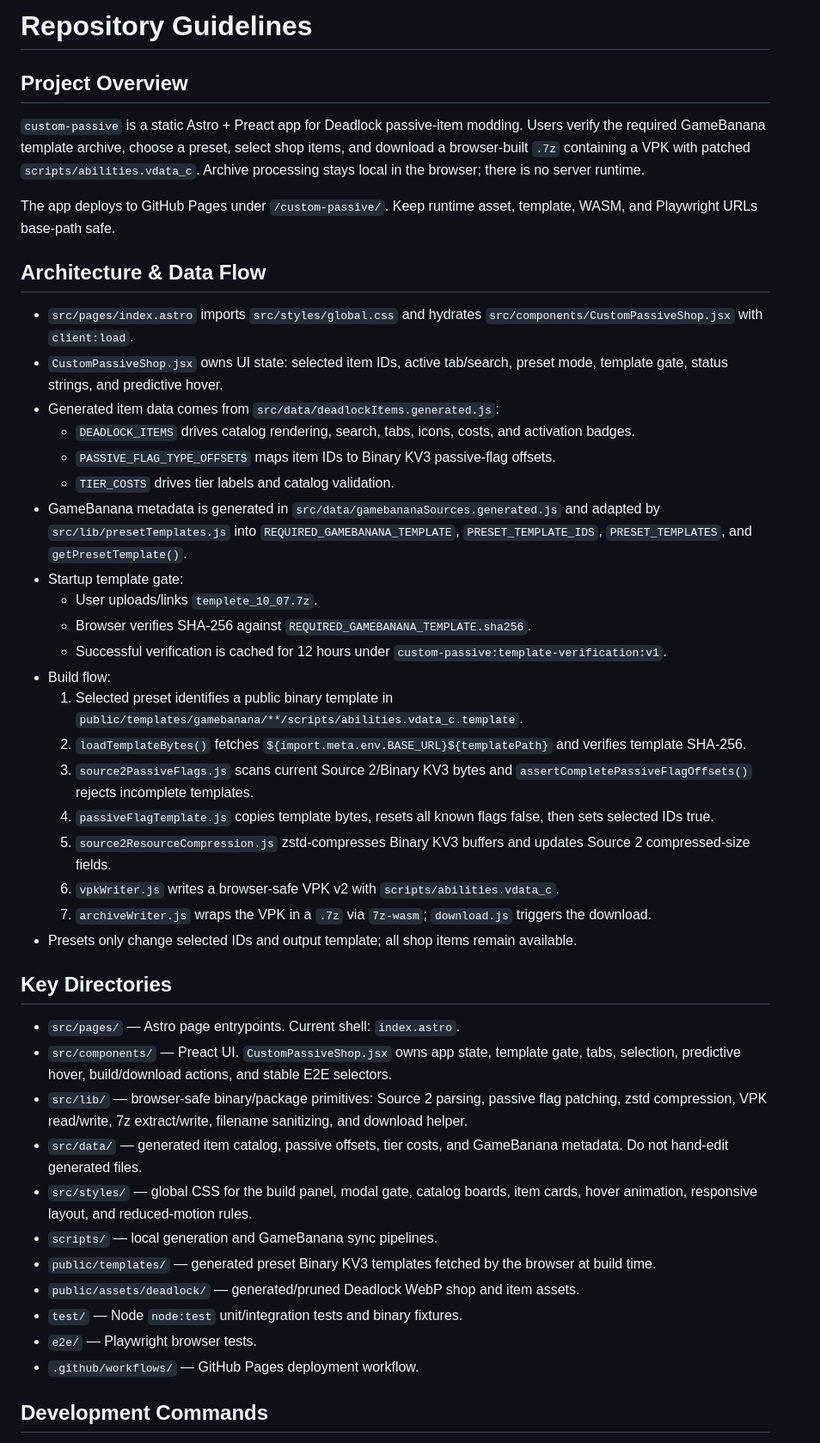
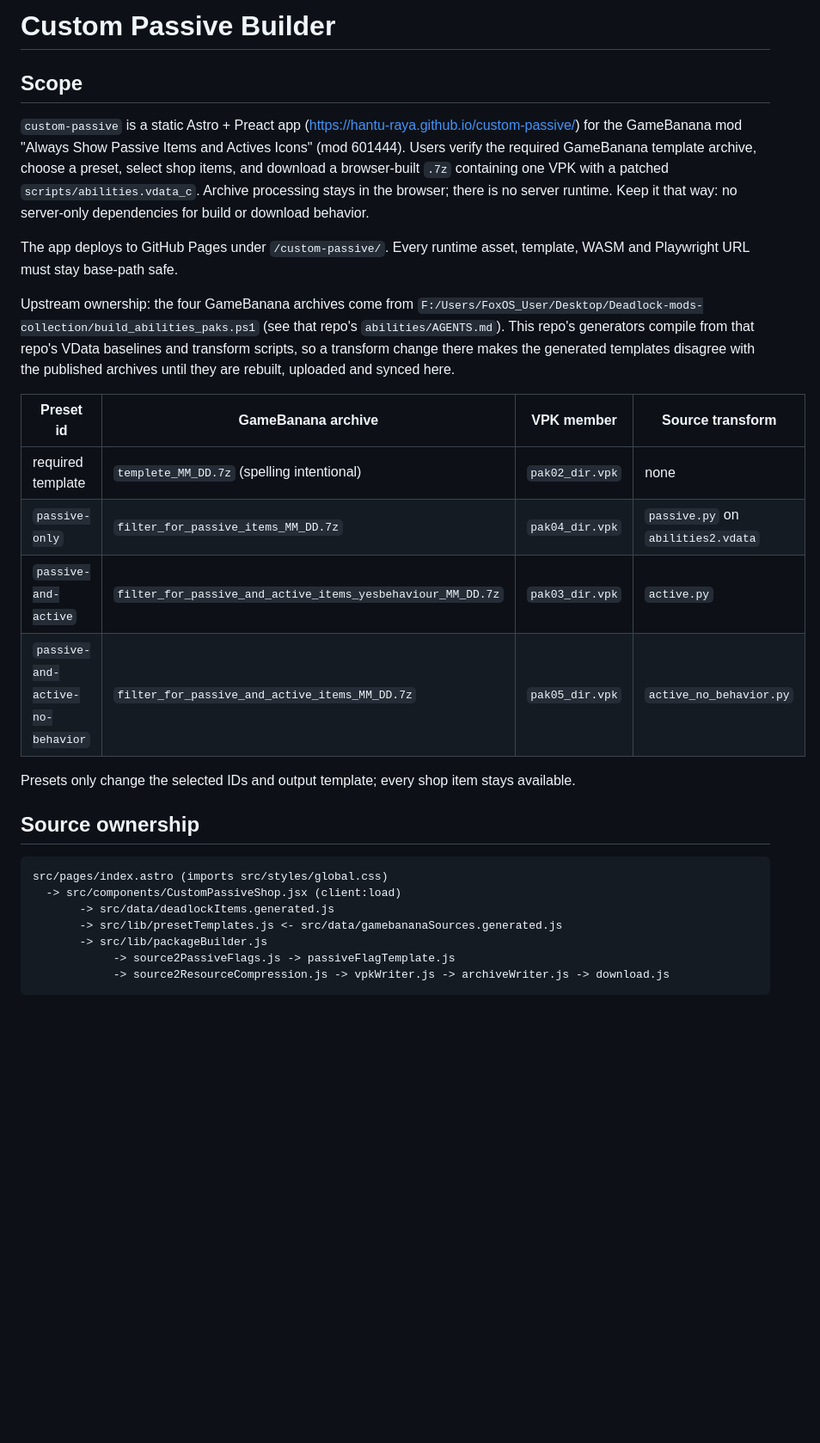
Before and after one commit to Hantu-Raya/custom-passive, a Markdown page: AGENTS.md, the part around one of its changes. Shown at 86% size. GitHub-like rendering; blank space fills up the shorter version.

````diff
--- a/AGENTS.md
+++ b/AGENTS.md
@@ -1,47 +1,31 @@
-# Repository Guidelines
+# Custom Passive Builder
 
-## Project Overview
+## Scope
 
-`custom-passive` is a static Astro + Preact app for Deadlock passive-item modding. Users verify the required GameBanana template archive, choose a preset, select shop items, and download a browser-built `.7z` containing a VPK with patched `scripts/abilities.vdata_c`. Archive processing stays local in the browser; there is no server runtime.
+`custom-passive` is a static Astro + Preact app (<https://hantu-raya.github.io/custom-passive/>) for the GameBanana mod "Always Show Passive Items and Actives Icons" (mod 601444). Users verify the required GameBanana template archive, choose a preset, select shop items, and download a browser-built `.7z` containing one VPK with a patched `scripts/abilities.vdata_c`. Archive processing stays in the browser; there is no server runtime. Keep it that way: no server-only dependencies for build or download behavior.
 
-The app deploys to GitHub Pages under `/custom-passive/`. Keep runtime asset, template, WASM, and Playwright URLs base-path safe.
+The app deploys to GitHub Pages under `/custom-passive/`. Every runtime asset, template, WASM and Playwright URL must stay base-path safe.
 
-## Architecture & Data Flow
+Upstream ownership: the four GameBanana archives come from `F:/Users/FoxOS_User/Desktop/Deadlock-mods-collection/build_abilities_paks.ps1` (see that repo's `abilities/AGENTS.md`). This repo's generators compile from that repo's VData baselines and transform scripts, so a transform change there makes the generated templates disagree with the published archives until they are rebuilt, uploaded and synced here.
 
-- `src/pages/index.astro` imports `src/styles/global.css` and hydrates `src/components/CustomPassiveShop.jsx` with `client:load`.
-- `CustomPassiveShop.jsx` owns UI state: selected item IDs, active tab/search, preset mode, template gate, status strings, and predictive hover.
-- Generated item data comes from `src/data/deadlockItems.generated.js`:
-  - `DEADLOCK_ITEMS` drives catalog rendering, search, tabs, icons, costs, and activation badges.
-  - `PASSIVE_FLAG_TYPE_OFFSETS` maps item IDs to Binary KV3 passive-flag offsets.
-  - `TIER_COSTS` drives tier labels and catalog validation.
-- GameBanana metadata is generated in `src/data/gamebananaSources.generated.js` and adapted by `src/lib/presetTemplates.js` into `REQUIRED_GAMEBANANA_TEMPLATE`, `PRESET_TEMPLATE_IDS`, `PRESET_TEMPLATES`, and `getPresetTemplate()`.
-- Startup template gate:
-  - User uploads/links `templete_10_07.7z`.
-  - Browser verifies SHA-256 against `REQUIRED_GAMEBANANA_TEMPLATE.sha256`.
-  - Successful verification is cached for 12 hours under `custom-passive:template-verification:v1`.
-- Build flow:
-  1. Selected preset identifies a public binary template in `public/templates/gamebanana/**/scripts/abilities.vdata_c.template`.
-  2. `loadTemplateBytes()` fetches `${import.meta.env.BASE_URL}${templatePath}` and verifies template SHA-256.
-  3. `source2PassiveFlags.js` scans current Source 2/Binary KV3 bytes and `assertCompletePassiveFlagOffsets()` rejects incomplete templates.
-  4. `passiveFlagTemplate.js` copies template bytes, resets all known flags false, then sets selected IDs true.
-  5. `source2ResourceCompression.js` zstd-compresses Binary KV3 buffers and updates Source 2 compressed-size fields.
-  6. `vpkWriter.js` writes a browser-safe VPK v2 with `scripts/abilities.vdata_c`.
-  7. `archiveWriter.js` wraps the VPK in a `.7z` via `7z-wasm`; `download.js` triggers the download.
-- Presets only change selected IDs and output template; all shop items remain available.
+| Preset id | GameBanana archive | VPK member | Source transform |
+|-----------|--------------------|------------|------------------|
+| required template | `templete_MM_DD.7z` (spelling intentional) | `pak02_dir.vpk` | none |
+| `passive-only` | `filter_for_passive_items_MM_DD.7z` | `pak04_dir.vpk` | `passive.py` on `abilities2.vdata` |
+| `passive-and-active` | `filter_for_passive_and_active_items_yesbehaviour_MM_DD.7z` | `pak03_dir.vpk` | `active.py` |
+| `passive-and-active-no-behavior` | `filter_for_passive_and_active_items_MM_DD.7z` | `pak05_dir.vpk` | `active_no_behavior.py` |
 
-## Key Directories
+Presets only change the selected IDs and output template; every shop item stays available.
 
-- `src/pages/` — Astro page entrypoints. Current shell: `index.astro`.
-- `src/components/` — Preact UI. `CustomPassiveShop.jsx` owns app state, template gate, tabs, selection, predictive hover, build/download actions, and stable E2E selectors.
-- `src/lib/` — browser-safe binary/package primitives: Source 2 parsing, passive flag patching, zstd compression, VPK read/write, 7z extract/write, filename sanitizing, and download helper.
-- `src/data/` — generated item catalog, passive offsets, tier costs, and GameBanana metadata. Do not hand-edit generated files.
-- `src/styles/` — global CSS for the build panel, modal gate, catalog boards, item cards, hover animation, responsive layout, and reduced-motion rules.
-- `scripts/` — local generation and GameBanana sync pipelines.
-- `public/templates/` — generated preset Binary KV3 templates fetched by the browser at build time.
-- `public/assets/deadlock/` — generated/pruned Deadlock WebP shop and item assets.
-- `test/` — Node `node:test` unit/integration tests and binary fixtures.
-- `e2e/` — Playwright browser tests.
-- `.github/workflows/` — GitHub Pages deployment workflow.
+## Source ownership
 
-## Development Commands
+```text
+src/pages/index.astro (imports src/styles/global.css)
+  -> src/components/CustomPassiveShop.jsx (client:load)
+       -> src/data/deadlockItems.generated.js
+       -> src/lib/presetTemplates.js <- src/data/gamebananaSources.generated.js
+       -> src/lib/packageBuilder.js
+            -> source2PassiveFlags.js -> passiveFlagTemplate.js
+            -> source2ResourceCompression.js -> vpkWriter.js -> archiveWriter.js -> download.js
+```
 
````
Also changed, not shown: other parts of AGENTS.md (+69 -107 lines).
